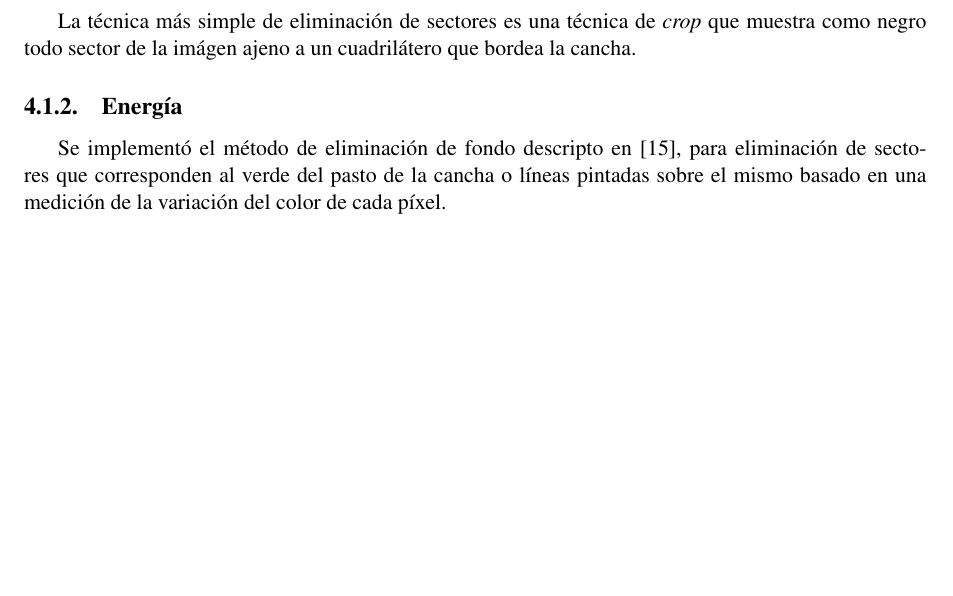
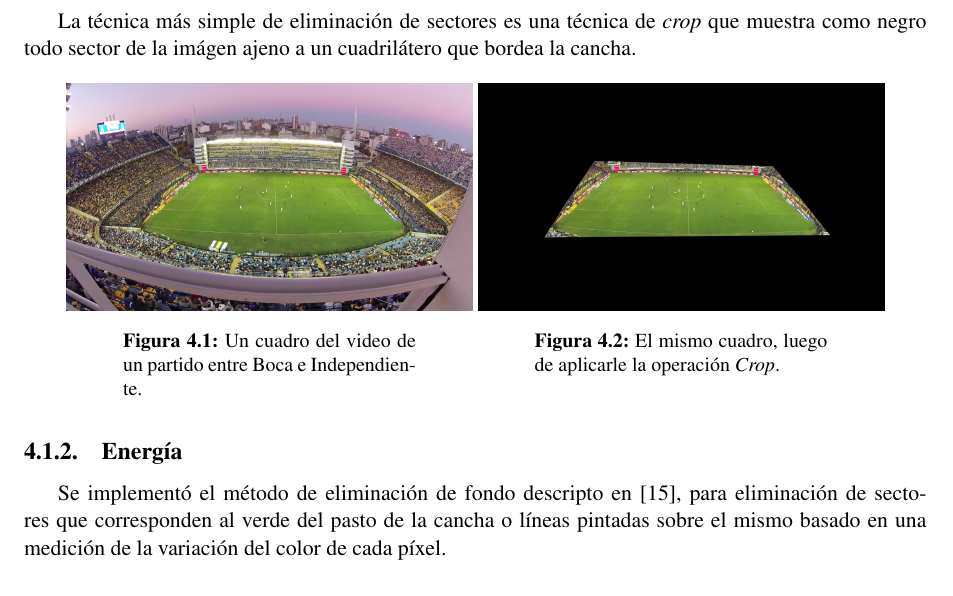
Before and after one commit to champo/proyecto-final, a LaTeX thesis (doc/outline.tex, which reads doc/parts/solution.tex): part of page 34 of 45, cut so that both start at the same text, the shorter picture padded with empty space. Compiled offline with pdfLaTeX.

Commit message:
More screens

```diff
--- a/doc/parts/solution.tex
+++ b/doc/parts/solution.tex
@@ -32,7 +32,20 @@ La técnica más simple de eliminación de sectores es una técnica de
 \textit{crop} que muestra como negro todo sector de la imágen ajeno a un
 cuadrilátero que bordea la cancha.
 
-% TODO: IMÁGENES Crop\_Antes y Crop\_Despues
+\begin{figure}[H]
+  \centering
+    \begin{minipage}[t]{.45\textwidth}
+      \includegraphics[width=\linewidth]{./images/Crop_Antes.png}
+      \caption{Un cuadro del video de un partido entre Boca e Independiente.
+      \label{fig:crop-antes}}
+    \end{minipage}
+    \begin{minipage}[t]{.45\textwidth}
+      \centering
+      \includegraphics[width=\linewidth]{./images/Crop_Despues.png}
+      \caption{El mismo cuadro, luego de aplicarle la operación \textit{Crop}.
+      \label{fig:crop-despues}}
+    \end{minipage}
+\end{figure}
 
 \subsection{Energía}
 
```
Also changed, not shown: doc/images/Crop_Antes.png (added), doc/images/Crop_Despues.png (added).
